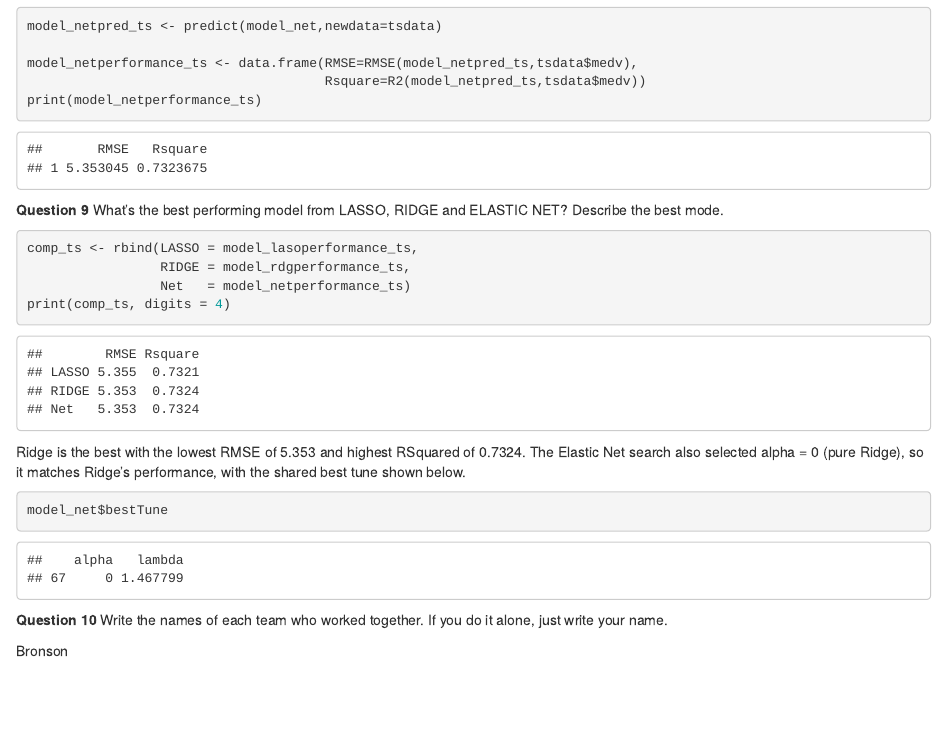
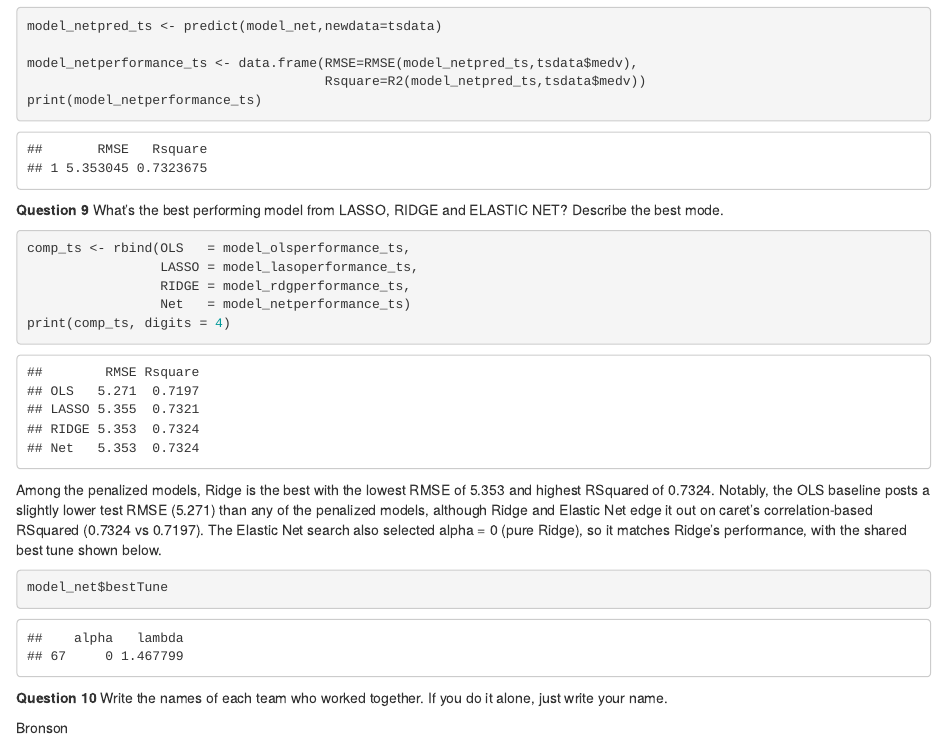
Before and after one commit to BronsonBagwell/Regularization_Methods, an R Markdown document (K-Fold_Cross_Validation_and_Regularization_Methods.Rmd): the page in a window 1100 px wide, from 5770 px down. The pictures show the output file K-Fold_Cross_Validation_and_Regularization_Methods.html that the author committed with the source, opened offline.

Commit message:
Add OLS baseline to the test-set comparison table

````diff
--- a/K-Fold_Cross_Validation_and_Regularization_Methods.Rmd
+++ b/K-Fold_Cross_Validation_and_Regularization_Methods.Rmd
@@ -166,12 +166,13 @@ print(model_netperformance_ts)
 the best mode.
 
 ```{r}
-comp_ts <- rbind(LASSO = model_lasoperformance_ts,
+comp_ts <- rbind(OLS   = model_olsperformance_ts,
+                 LASSO = model_lasoperformance_ts,
                  RIDGE = model_rdgperformance_ts,
                  Net   = model_netperformance_ts)
 print(comp_ts, digits = 4)
 ```
-Ridge is the best with the lowest RMSE of 5.353 and highest RSquared of 0.7324. The Elastic Net search also selected alpha = 0 (pure Ridge), so it matches Ridge's performance, with the shared best tune shown below.
+Among the penalized models, Ridge is the best with the lowest RMSE of 5.353 and highest RSquared of 0.7324. Notably, the OLS baseline posts a slightly lower test RMSE (5.271) than any of the penalized models, although Ridge and Elastic Net edge it out on caret's correlation-based RSquared (0.7324 vs 0.7197). The Elastic Net search also selected alpha = 0 (pure Ridge), so it matches Ridge's performance, with the shared best tune shown below.
 
 ```{r}
 model_net$bestTune
````
Also changed, not shown: K-Fold_Cross_Validation_and_Regularization_Methods.html.
